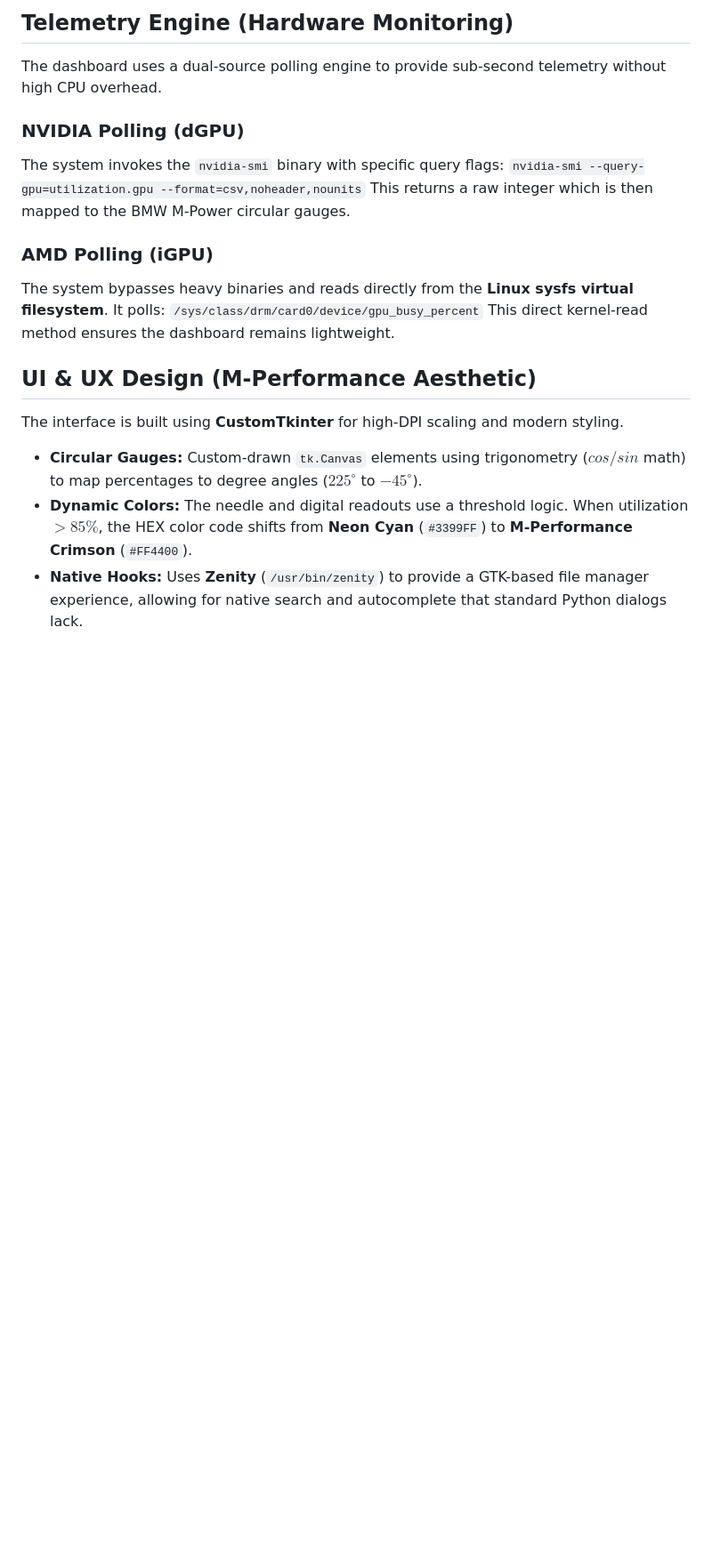
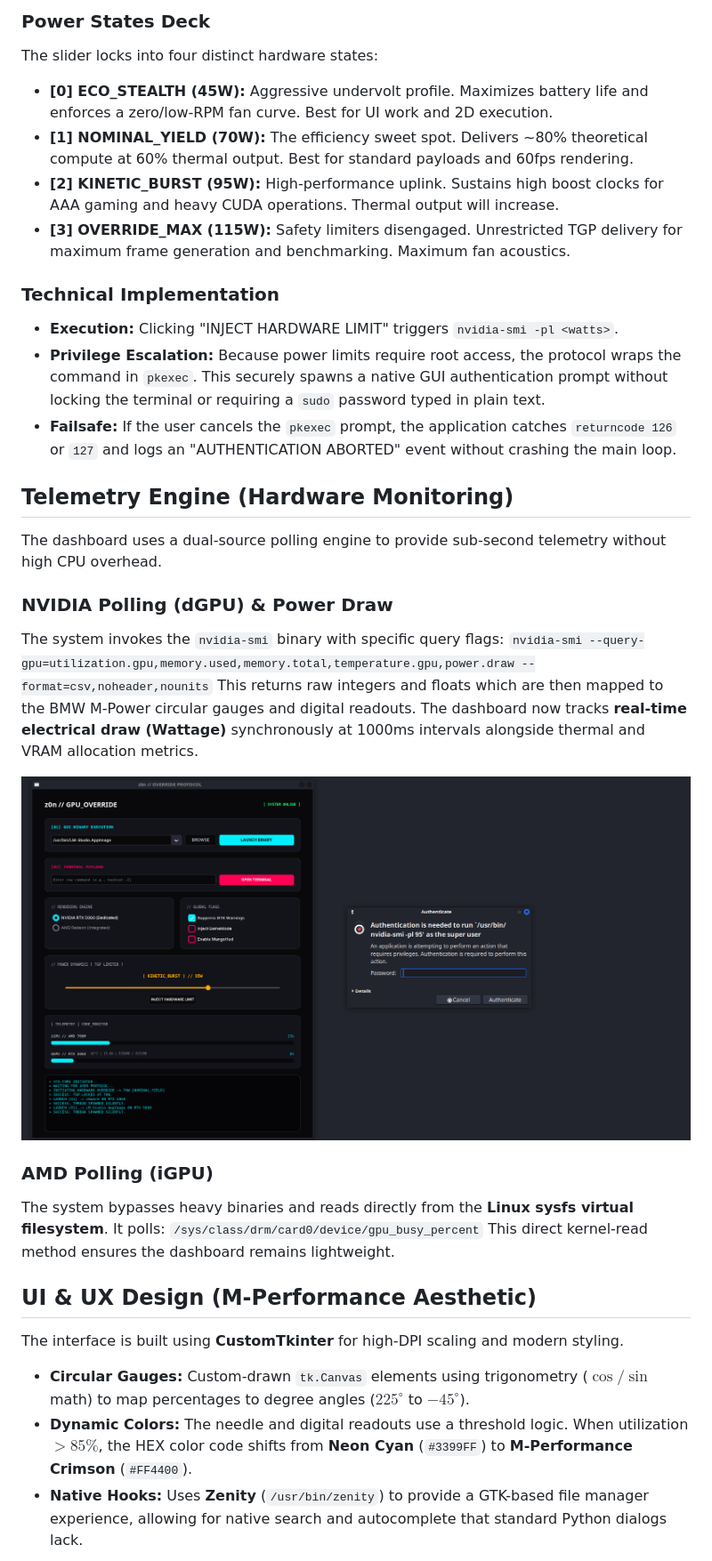
Before and after one commit to 0x0z0n/GPU-Profiler, a Markdown page: README.md, the part around the change printed below. Shown: that part at 89% size. Drawn GitHub-style; pictures changed too: htb_TGP.png (added); blank space fills up the shorter version.

```diff
--- a/README.md
+++ b/README.md
@@ -29,13 +30,30 @@ The core of the application lies in its environment variable injection. When the
 
-##  Telemetry Engine (Hardware Monitoring)
+### Power States Deck
+
+The slider locks into four distinct hardware states:
+
+* **[0] ECO_STEALTH (45W):** Aggressive undervolt profile. Maximizes battery life and enforces a zero/low-RPM fan curve. Best for UI work and 2D execution.
+* **[1] NOMINAL_YIELD (70W):** The efficiency sweet spot. Delivers ~80% theoretical compute at 60% thermal output. Best for standard payloads and 60fps rendering.
+* **[2] KINETIC_BURST (95W):** High-performance uplink. Sustains high boost clocks for AAA gaming and heavy CUDA operations. Thermal output will increase.
+* **[3] OVERRIDE_MAX (115W):** Safety limiters disengaged. Unrestricted TGP delivery for maximum frame generation and benchmarking. Maximum fan acoustics.
+
+### Technical Implementation
+
+* **Execution:** Clicking "INJECT HARDWARE LIMIT" triggers `nvidia-smi -pl <watts>`.
+* **Privilege Escalation:** Because power limits require root access, the protocol wraps the command in `pkexec`. This securely spawns a native GUI authentication prompt without locking the terminal or requiring a `sudo` password typed in plain text.
+* **Failsafe:** If the user cancels the `pkexec` prompt, the application catches `returncode 126` or `127` and logs an "AUTHENTICATION ABORTED" event without crashing the main loop.
+
+## Telemetry Engine (Hardware Monitoring)
 
 The dashboard uses a dual-source polling engine to provide sub-second telemetry without high CPU overhead.
 
-### NVIDIA Polling (dGPU)
+### NVIDIA Polling (dGPU) & Power Draw
 
 The system invokes the `nvidia-smi` binary with specific query flags:
-`nvidia-smi --query-gpu=utilization.gpu --format=csv,noheader,nounits`
-This returns a raw integer which is then mapped to the BMW M-Power circular gauges.
+`nvidia-smi --query-gpu=utilization.gpu,memory.used,memory.total,temperature.gpu,power.draw --format=csv,noheader,nounits`
+This returns raw integers and floats which are then mapped to the BMW M-Power circular gauges and digital readouts. The dashboard now tracks **real-time electrical draw (Wattage)** synchronously at 1000ms intervals alongside thermal and VRAM allocation metrics.
+
+![GPU](htb_TGP.png)
 
 ### AMD Polling (iGPU)
 
@@ -43,13 +61,11 @@ The system bypasses heavy binaries and reads directly from the **Linux sysfs vir
 `/sys/class/drm/card0/device/gpu_busy_percent`
 This direct kernel-read method ensures the dashboard remains lightweight.
 
-
-
-##  UI & UX Design (M-Performance Aesthetic)
+## UI & UX Design (M-Performance Aesthetic)
 
 The interface is built using **CustomTkinter** for high-DPI scaling and modern styling.
 
-* **Circular Gauges:** Custom-drawn `tk.Canvas` elements using trigonometry ($cos/sin$ math) to map percentages to degree angles ($225^\circ$ to $-45^\circ$).
-* **Dynamic Colors:** The needle and digital readouts use a threshold logic. When utilization $> 85\%$, the HEX color code shifts from **Neon Cyan** (`#3399FF`) to **M-Performance Crimson** (`#FF4400`).
+* **Circular Gauges:** Custom-drawn `tk.Canvas` elements using trigonometry ($\cos/\sin$ math) to map percentages to degree angles ($225^\circ$ to $-45^\circ$).
+* **Dynamic Colors:** The needle and digital readouts use a threshold logic. When utilization $>85\%$, the HEX color code shifts from **Neon Cyan** (`#3399FF`) to **M-Performance Crimson** (`#FF4400`).
 * **Native Hooks:** Uses **Zenity** (`/usr/bin/zenity`) to provide a GTK-based file manager experience, allowing for native search and autocomplete that standard Python dialogs lack.
 
```
Also changed, not shown: other parts of README.md (+26 -34 lines).
